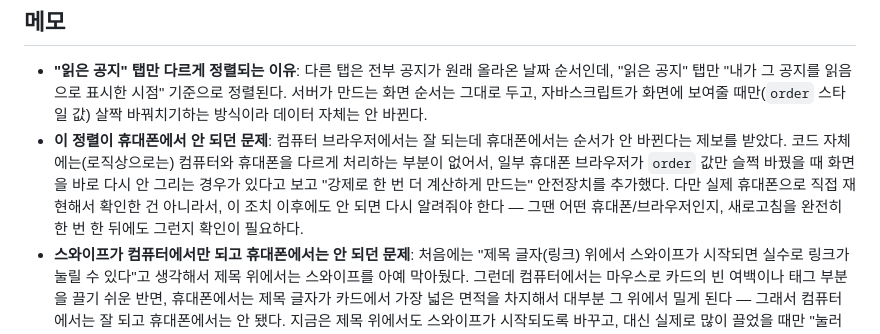
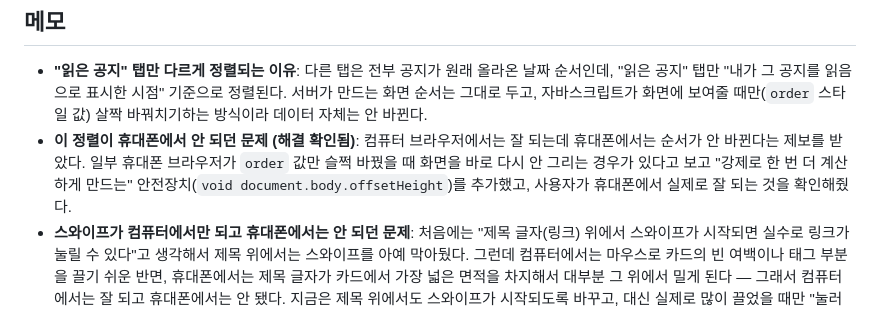
Before and after one commit to trbb82349/incheon-univ-notices, a Markdown page: README.md, the part around the change. Drawn GitHub-style.

Commit message:
docs: 읽은 공지 정렬 휴대폰 버그, 사용자 확인으로 해결 처리

```diff
--- a/README.md
+++ b/README.md
@@ -172,7 +172,7 @@ python src/build_site.py
 ## 메모
 
 - **"읽은 공지" 탭만 다르게 정렬되는 이유**: 다른 탭은 전부 공지가 원래 올라온 날짜 순서인데, "읽은 공지" 탭만 "내가 그 공지를 읽음으로 표시한 시점" 기준으로 정렬된다. 서버가 만드는 화면 순서는 그대로 두고, 자바스크립트가 화면에 보여줄 때만(`order` 스타일 값) 살짝 바꿔치기하는 방식이라 데이터 자체는 안 바뀐다.
-- **이 정렬이 휴대폰에서 안 되던 문제**: 컴퓨터 브라우저에서는 잘 되는데 휴대폰에서는 순서가 안 바뀐다는 제보를 받았다. 코드 자체에는(로직상으로는) 컴퓨터와 휴대폰을 다르게 처리하는 부분이 없어서, 일부 휴대폰 브라우저가 `order` 값만 슬쩍 바꿨을 때 화면을 바로 다시 안 그리는 경우가 있다고 보고 "강제로 한 번 더 계산하게 만드는" 안전장치를 추가했다. 다만 실제 휴대폰으로 직접 재현해서 확인한 건 아니라서, 이 조치 이후에도 안 되면 다시 알려줘야 한다 — 그땐 어떤 휴대폰/브라우저인지, 새로고침을 완전히 한 번 한 뒤에도 그런지 확인이 필요하다.
+- **이 정렬이 휴대폰에서 안 되던 문제 (해결 확인됨)**: 컴퓨터 브라우저에서는 잘 되는데 휴대폰에서는 순서가 안 바뀐다는 제보를 받았다. 일부 휴대폰 브라우저가 `order` 값만 슬쩍 바꿨을 때 화면을 바로 다시 안 그리는 경우가 있다고 보고 "강제로 한 번 더 계산하게 만드는" 안전장치(`void document.body.offsetHeight`)를 추가했고, 사용자가 휴대폰에서 실제로 잘 되는 것을 확인해줬다.
 - **스와이프가 컴퓨터에서만 되고 휴대폰에서는 안 되던 문제**: 처음에는 "제목 글자(링크) 위에서 스와이프가 시작되면 실수로 링크가 눌릴 수 있다"고 생각해서 제목 위에서는 스와이프를 아예 막아뒀다. 그런데 컴퓨터에서는 마우스로 카드의 빈 여백이나 태그 부분을 끌기 쉬운 반면, 휴대폰에서는 제목 글자가 카드에서 가장 넓은 면적을 차지해서 대부분 그 위에서 밀게 된다 — 그래서 컴퓨터에서는 잘 되고 휴대폰에서는 안 됐다. 지금은 제목 위에서도 스와이프가 시작되도록 바꾸고, 대신 실제로 많이 끌었을 때만 "눌러서 열기"를 취소하는 방식으로 고쳤다.
 - **에브리타임은 직접 스크래핑하지 않기로 함**: 로그인해야 글이 보이는 비공개 커뮤니티라서, 로그인 자동화를 하면 이용약관 위반 가능성과 계정 정지 위험이 있고, 로그인 정보를 이 프로젝트(공개 저장소)에 저장하는 것도 안전하지 않다고 판단했다. 대신 실제 글 없이 "이 게시판 확인해보세요"라는 바로가기 카드만 정기적으로 올려주는 방식으로 타협했다(위 "에브리타임 바로가기 알림" 참고).
 - **데이터 방식이 "증분 누적"으로 바뀜**: 처음에는 "오늘 날짜인 글만" 매번 다시 계산하는 방식이었는데, 이러면 어느 날 새 글이 없으면 사이트가 통째로 비어 보이는 문제가 있었다. 그래서 "이미 모은 건 계속 보관 + 새로 나온 것만 추가"하는 증분 방식으로 바꿨다.
```
Also changed, not shown: notes/사용된-컴퓨터-지식-스킬-전체정리.md (+1 -1 lines).
